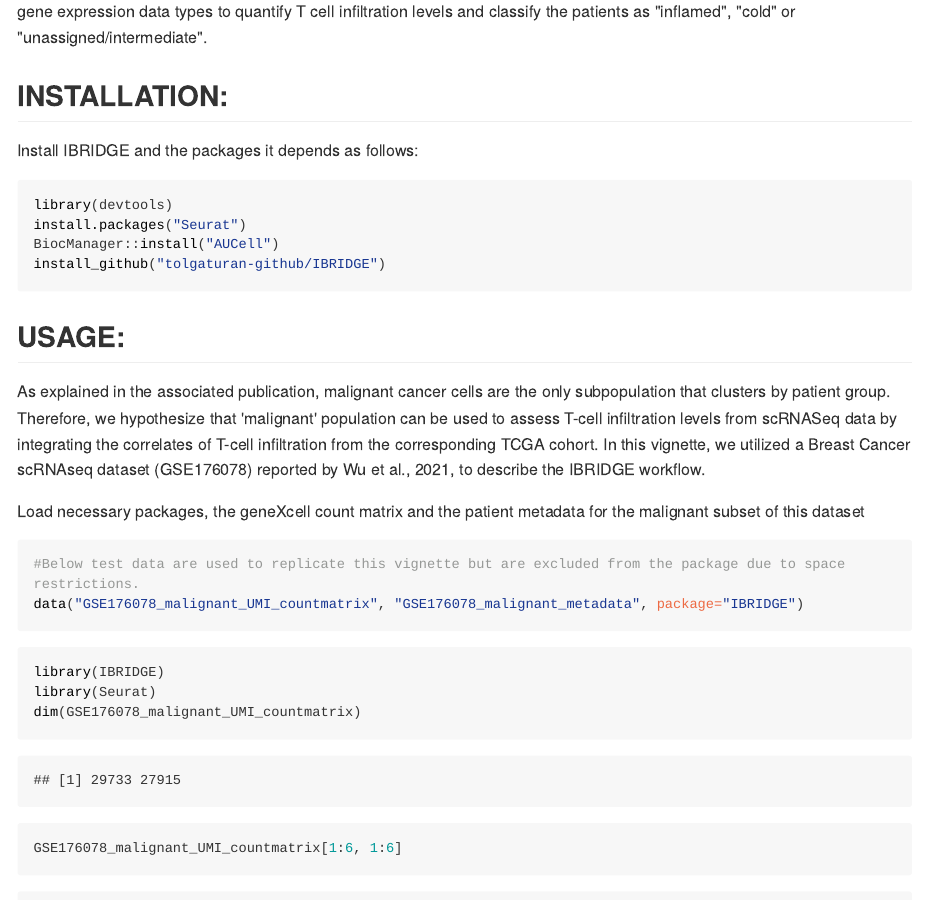
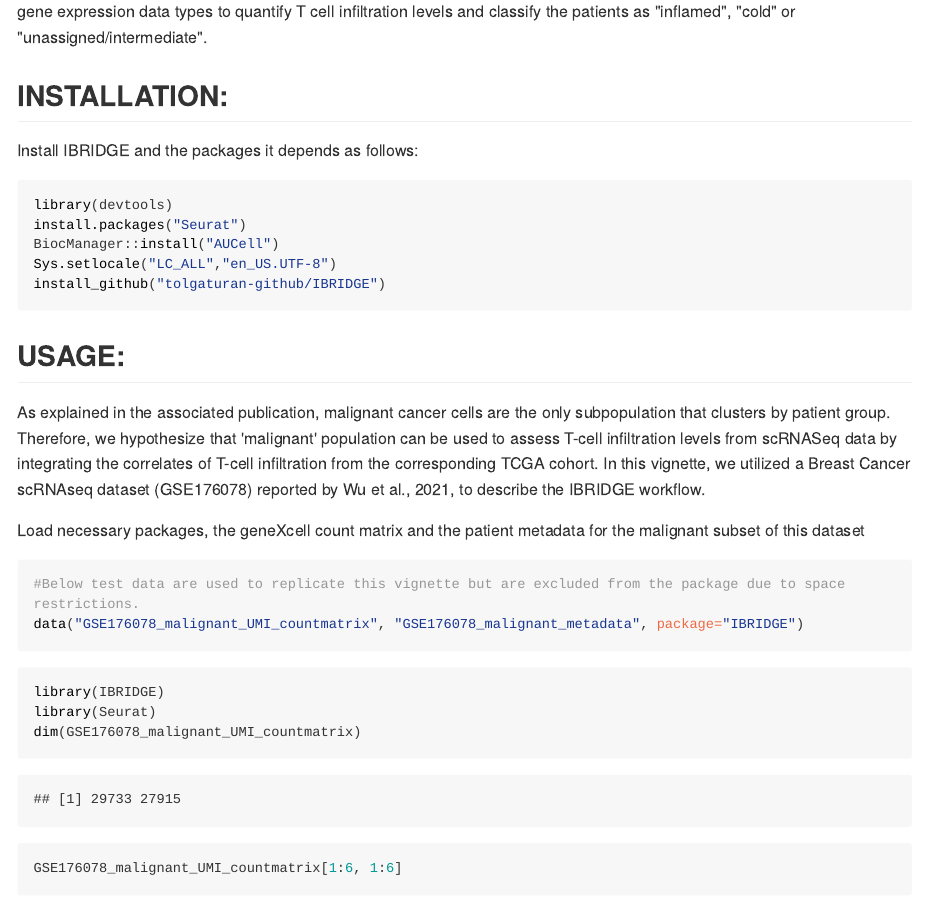
Before and after one commit to tolgaturan-github/IBRIDGE, an R Markdown document (README.rmd): the page in a window 1100 px wide, from 390 px down. The pictures show the output file README.html that the author committed with the source, opened offline; long lines of code are wrapped.

Commit message:
Update vignette

````diff
--- a/README.rmd
+++ b/README.rmd
@@ -18,6 +18,7 @@ Install IBRIDGE and the packages it depends as follows:
 library(devtools)
 install.packages("Seurat")
 BiocManager::install("AUCell")
+Sys.setlocale("LC_ALL","en_US.UTF-8")
 install_github("tolgaturan-github/IBRIDGE")
 ```
 
````
Also changed, not shown: README.html, README.md, README.rmd (1 more changed lines), 2 other files.
